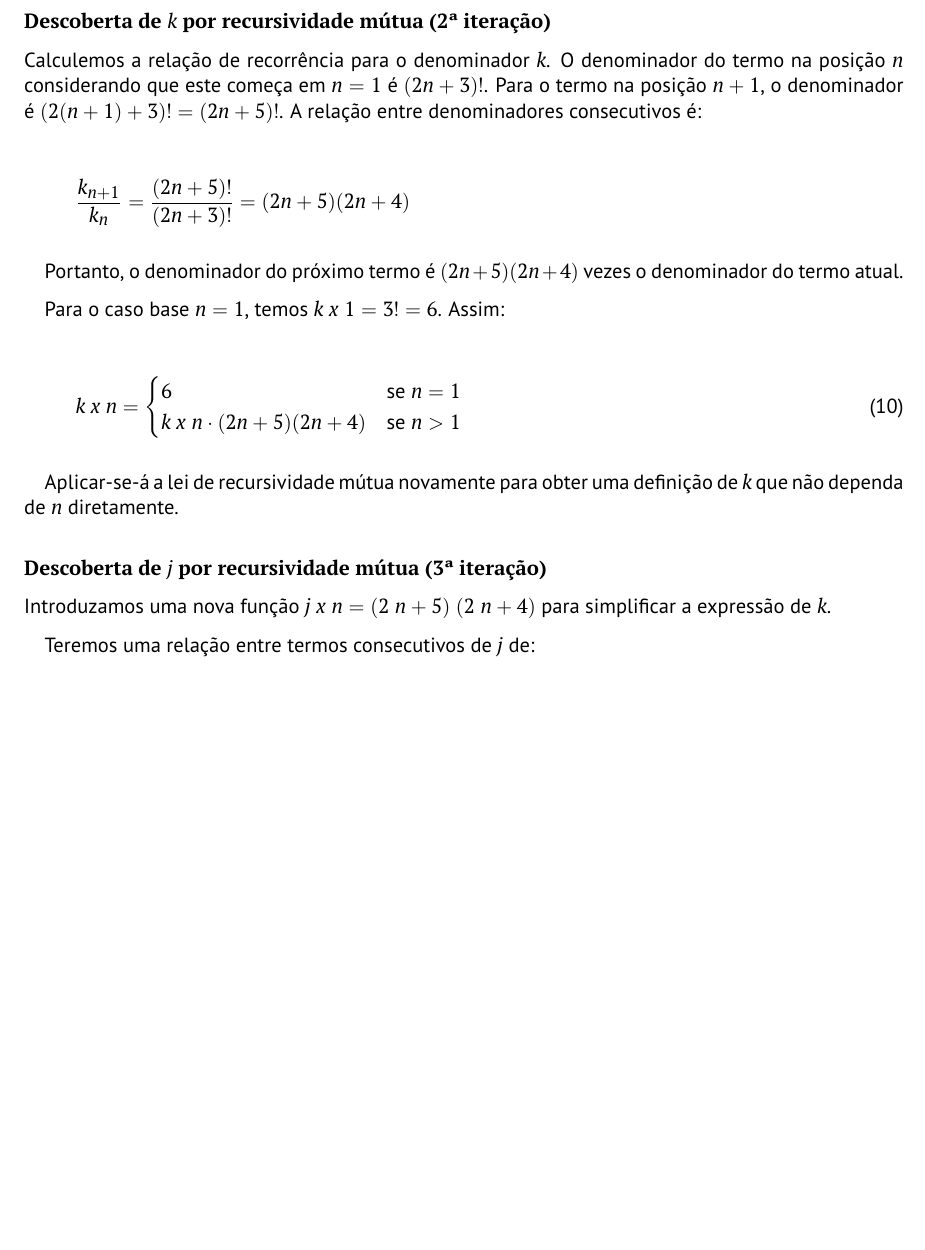
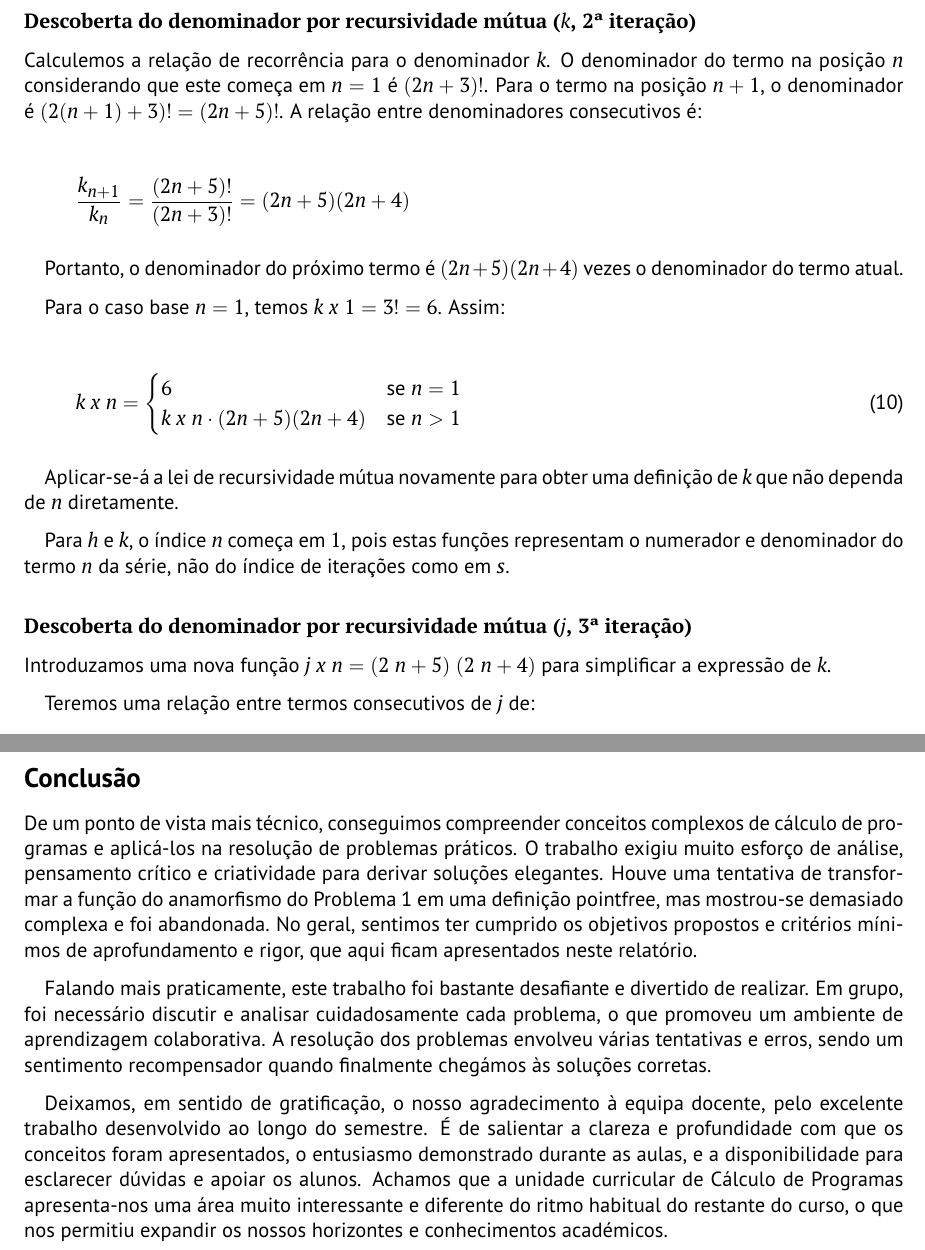
Before and after one commit to SimaoOliveira05/CP, a LaTeX document (cp2526t/cp2526t.tex): part of page 17 of 28 before the commit and two parts of pages 17 and 27 of 29 after it, the two joined at a grey line, cut so that both start at the same text, the shorter picture padded with empty space. Compiled offline with pdfLaTeX.

Commit message:
Last changes

```diff
--- a/cp2526t/cp2526t.tex
+++ b/cp2526t/cp2526t.tex
@@ -1407,7 +1410,7 @@ h \ x \ n =
      \end{cases}
 \end{equation}
 
-\subsubsection*{Descoberta de \ensuremath{\Varid{k}} por recursividade mútua (2ª iteração)}
+\subsubsection*{Descoberta do denominador por recursividade mútua (\ensuremath{\Varid{k}}, 2ª iteração)}
 
 Calculemos a relação de recorrência para o denominador \ensuremath{\Varid{k}}.
 O denominador do termo na posição \ensuremath{\Varid{n}} considerando que este começa em \ensuremath{\Varid{n}\mathrel{=}\mathrm{1}}
@@ -1431,7 +1434,10 @@ k \ x \ n =
 
 Aplicar-se-á a lei de recursividade mútua novamente para obter uma definição de \ensuremath{\Varid{k}} que não dependa de \ensuremath{\Varid{n}} diretamente.
 
-\subsubsection*{Descoberta de \ensuremath{\Varid{j}} por recursividade mútua (3ª iteração)}
+Para \ensuremath{\Varid{h}} e \ensuremath{\Varid{k}}, o índice \ensuremath{\Varid{n}} começa em \ensuremath{\mathrm{1}}, pois estas funções representam o numerador e denominador do termo \ensuremath{\Varid{n}} da série,
+não do índice de iterações como em \ensuremath{\Varid{s}}.
+
+\subsubsection*{Descoberta do denominador por recursividade mútua (\ensuremath{\Varid{j}}, 3ª iteração)}
 
 Introduzamos uma nova função \ensuremath{\Varid{j}\;\Varid{x}\;\Varid{n}\mathrel{=}(\mathrm{2}\;\Varid{n}\mathbin{+}\mathrm{5})\;(\mathrm{2}\;\Varid{n}\mathbin{+}\mathrm{4})} para simplificar a expressão de \ensuremath{\Varid{k}}.
 
@@ -2198,6 +2210,25 @@ P(\text{transmissão perfeita}) = P(\text{transmitir "Vamos"}) \times P(\text{tr
 \end{multline*}
 \end{itemize}
 
+\subsection*{Conclusão}
+
+De um ponto de vista mais técnico, conseguimos compreender conceitos complexos de cálculo de programas
+e aplicá-los na resolução de problemas práticos.
+O trabalho exigiu muito esforço de análise, pensamento crítico e criatividade para derivar soluções elegantes.
+Houve uma tentativa de transformar a função do anamorfismo do Problema 1 em uma definição pointfree,
+mas mostrou-se demasiado complexa e foi abandonada.
+No geral, sentimos ter cumprido os objetivos propostos e critérios mínimos de aprofundamento e rigor,
+que aqui ficam apresentados neste relatório.
+
+Falando mais praticamente, este trabalho foi bastante desafiante e divertido de realizar.
+Em grupo, foi necessário discutir e analisar cuidadosamente cada problema, o que promoveu um ambiente de aprendizagem colaborativa.
+A resolução dos problemas envolveu várias tentativas e erros, sendo um sentimento recompensador quando finalmente chegámos às soluções corretas.
+
+Deixamos, em sentido de gratificação, o nosso agradecimento à equipa docente, pelo excelente
+trabalho desenvolvido ao longo do semestre. É de salientar a clareza e profundidade com que os conceitos foram apresentados,
+o entusiasmo demonstrado durante as aulas, e a disponibilidade para esclarecer dúvidas e apoiar os alunos.
+Achamos que a unidade curricular de Cálculo de Programas apresenta-nos uma área muito interessante e
+diferente do ritmo habitual do restante do curso, o que nos permitiu expandir os nossos horizontes e conhecimentos académicos.
 
 
 %----------------- Índice remissivo (exige makeindex) -------------------------%
```
Also changed, not shown: cp2526t/cp2526t.pdf, cp2526t/cp2526t.tex (15 more changed lines), 4 other files.
